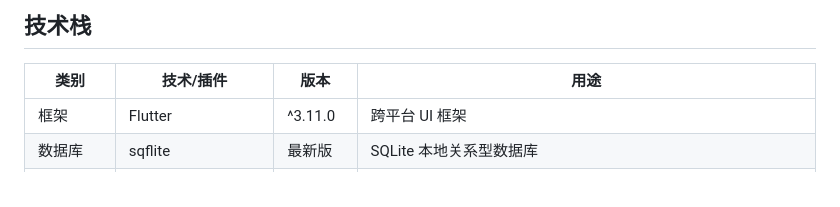
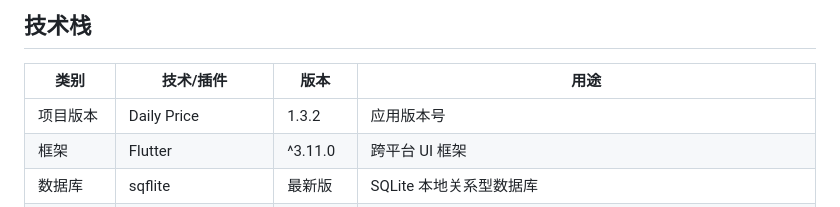
Before and after one commit to cecilenn/Daily-Price, a Markdown page: README.md, the part around the change. GitHub-like rendering.

```diff
--- a/README.md
+++ b/README.md
@@ -28,6 +28,7 @@
 
 | 类别 | 技术/插件 | 版本 | 用途 |
 |------|-----------|------|------|
+| 项目版本 | Daily Price | 1.3.2 | 应用版本号 |
 | 框架 | Flutter | ^3.11.0 | 跨平台 UI 框架 |
 | 数据库 | sqflite | 最新版 | SQLite 本地关系型数据库 |
 | 状态管理 | Provider | ^6.1.2 | 全局状态管理（AppProvider 管主题偏好，AssetProvider 管资产数据） |
```
